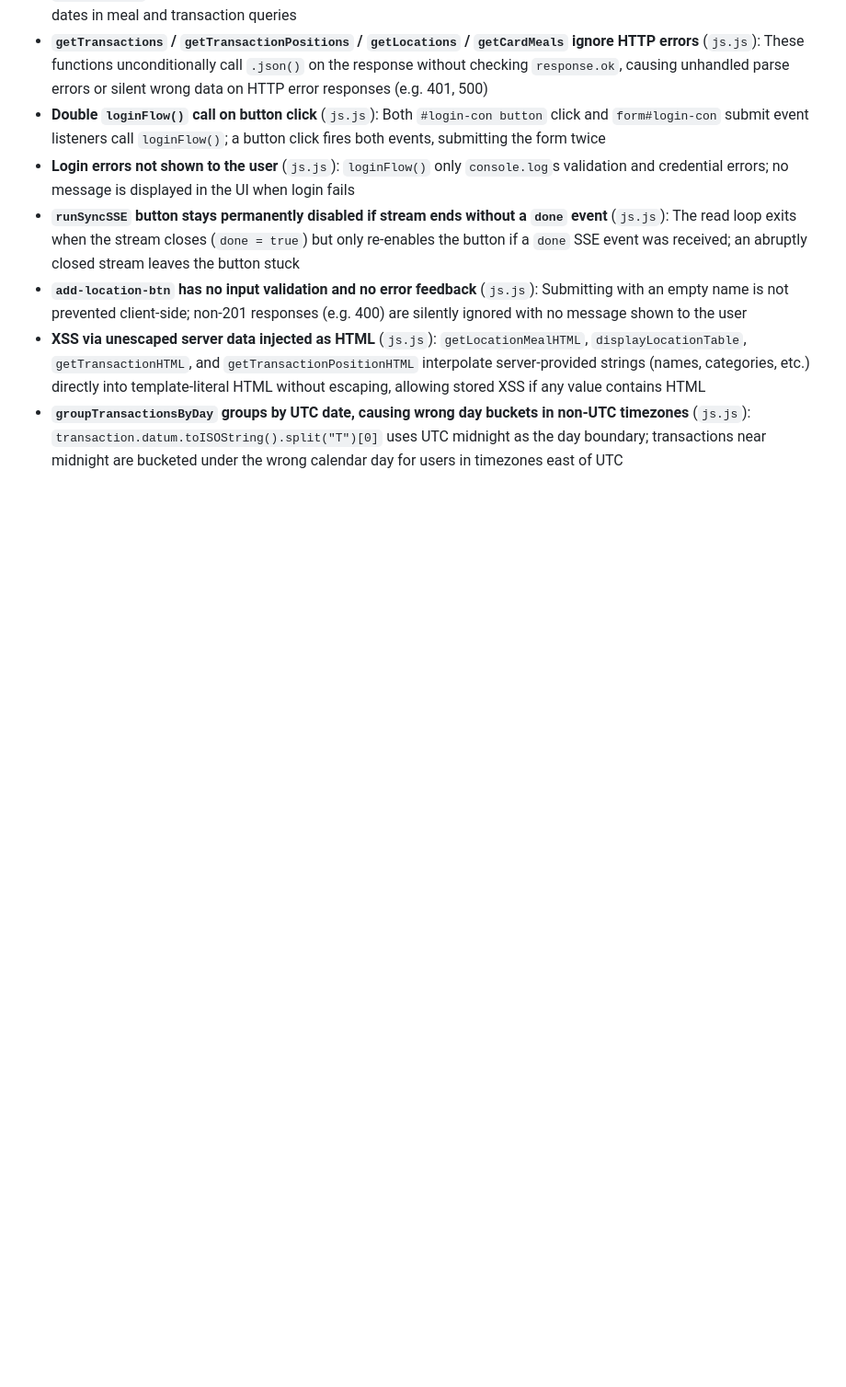
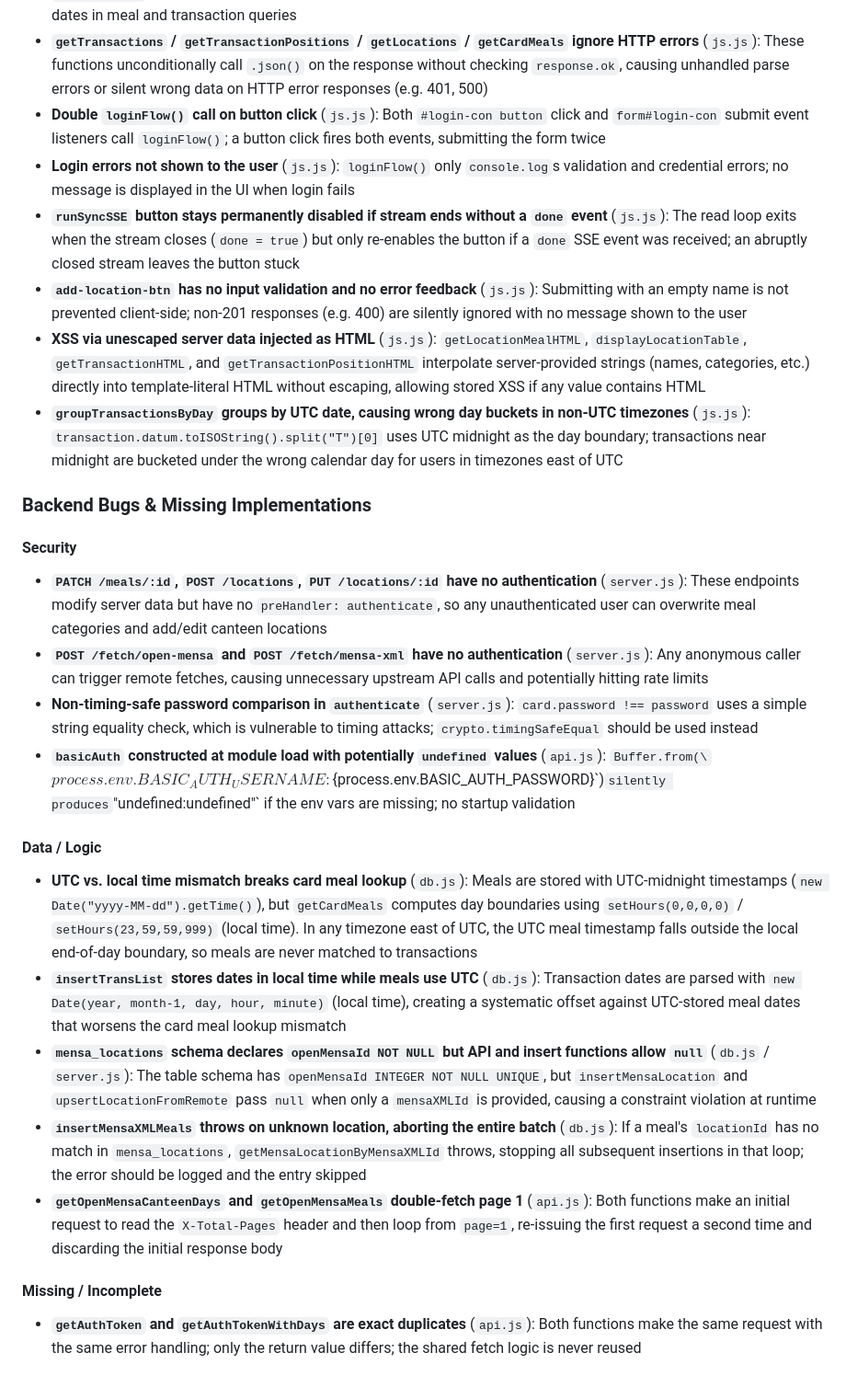
Before and after one commit to natureFrameworkManager/kartenservice-server, a Markdown page: README.md, the part around the change. Shown at 92% size. Rendered like a GitHub page; blank space fills up the shorter version.

Commit message:
added backend todo

```diff
--- a/README.md
+++ b/README.md
@@ -21,3 +21,21 @@
 - **`add-location-btn` has no input validation and no error feedback** (`js.js`): Submitting with an empty name is not prevented client-side; non-201 responses (e.g. 400) are silently ignored with no message shown to the user
 - **XSS via unescaped server data injected as HTML** (`js.js`): `getLocationMealHTML`, `displayLocationTable`, `getTransactionHTML`, and `getTransactionPositionHTML` interpolate server-provided strings (names, categories, etc.) directly into template-literal HTML without escaping, allowing stored XSS if any value contains HTML
 - **`groupTransactionsByDay` groups by UTC date, causing wrong day buckets in non-UTC timezones** (`js.js`): `transaction.datum.toISOString().split("T")[0]` uses UTC midnight as the day boundary; transactions near midnight are bucketed under the wrong calendar day for users in timezones east of UTC
+
+### Backend Bugs & Missing Implementations
+
+#### Security
+- **`PATCH /meals/:id`, `POST /locations`, `PUT /locations/:id` have no authentication** (`server.js`): These endpoints modify server data but have no `preHandler: authenticate`, so any unauthenticated user can overwrite meal categories and add/edit canteen locations
+- **`POST /fetch/open-mensa` and `POST /fetch/mensa-xml` have no authentication** (`server.js`): Any anonymous caller can trigger remote fetches, causing unnecessary upstream API calls and potentially hitting rate limits
+- **Non-timing-safe password comparison in `authenticate`** (`server.js`): `card.password !== password` uses a simple string equality check, which is vulnerable to timing attacks; `crypto.timingSafeEqual` should be used instead
+- **`basicAuth` constructed at module load with potentially `undefined` values** (`api.js`): `Buffer.from(\`${process.env.BASIC_AUTH_USERNAME}:${process.env.BASIC_AUTH_PASSWORD}\`)` silently produces `"undefined:undefined"` if the env vars are missing; no startup validation
+
+#### Data / Logic
+- **UTC vs. local time mismatch breaks card meal lookup** (`db.js`): Meals are stored with UTC-midnight timestamps (`new Date("yyyy-MM-dd").getTime()`), but `getCardMeals` computes day boundaries using `setHours(0,0,0,0)` / `setHours(23,59,59,999)` (local time). In any timezone east of UTC, the UTC meal timestamp falls outside the local end-of-day boundary, so meals are never matched to transactions
+- **`insertTransList` stores dates in local time while meals use UTC** (`db.js`): Transaction dates are parsed with `new Date(year, month-1, day, hour, minute)` (local time), creating a systematic offset against UTC-stored meal dates that worsens the card meal lookup mismatch
+- **`mensa_locations` schema declares `openMensaId NOT NULL` but API and insert functions allow `null`** (`db.js` / `server.js`): The table schema has `openMensaId INTEGER NOT NULL UNIQUE`, but `insertMensaLocation` and `upsertLocationFromRemote` pass `null` when only a `mensaXMLId` is provided, causing a constraint violation at runtime
+- **`insertMensaXMLMeals` throws on unknown location, aborting the entire batch** (`db.js`): If a meal's `locationId` has no match in `mensa_locations`, `getMensaLocationByMensaXMLId` throws, stopping all subsequent insertions in that loop; the error should be logged and the entry skipped
+- **`getOpenMensaCanteenDays` and `getOpenMensaMeals` double-fetch page 1** (`api.js`): Both functions make an initial request to read the `X-Total-Pages` header and then loop from `page=1`, re-issuing the first request a second time and discarding the initial response body
+
+#### Missing / Incomplete
+- **`getAuthToken` and `getAuthTokenWithDays` are exact duplicates** (`api.js`): Both functions make the same request with the same error handling; only the return value differs; the shared fetch logic is never reused
```
